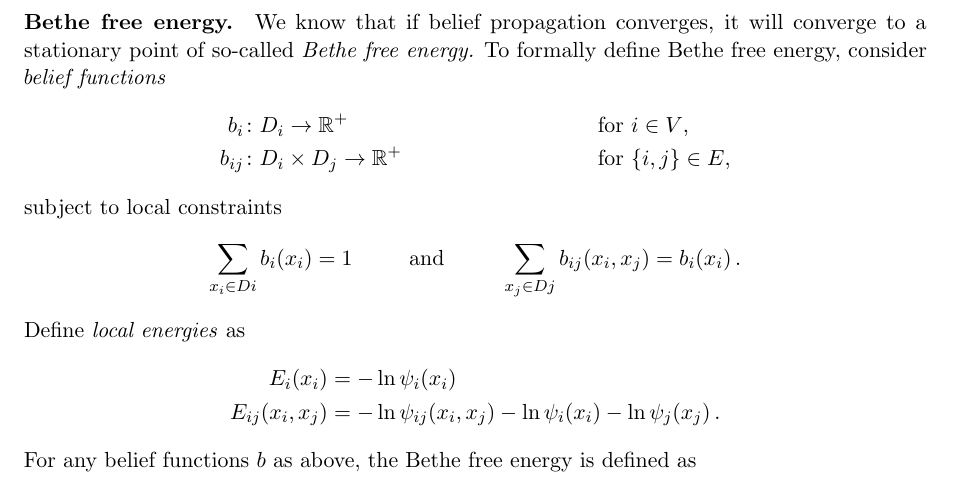
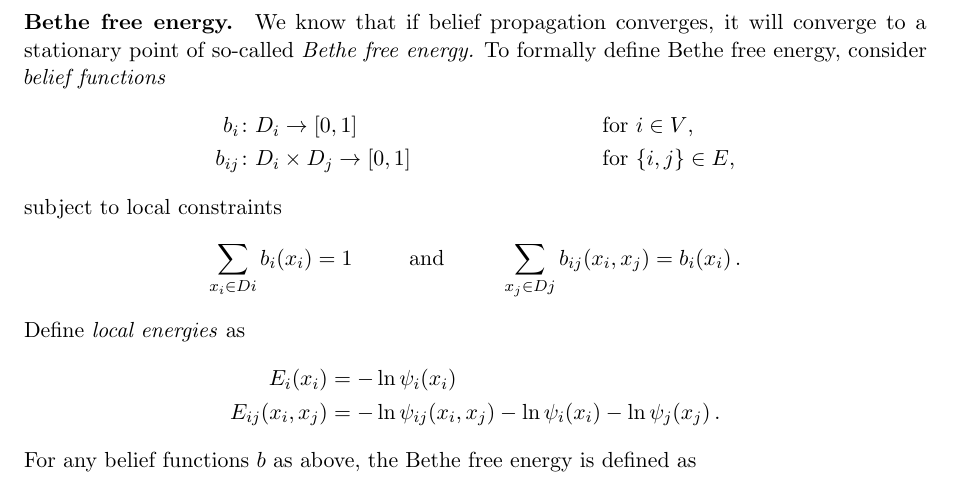
Before and after one commit to mcj-group/rbp, a LaTeX document (0-notes/bp-notes.tex): part of page 3 of 5, cut so that both start at the same text. Compiled offline with pdfLaTeX.

Commit message:
fix ranges for belief

```diff
--- a/0-notes/bp-notes.tex
+++ b/0-notes/bp-notes.tex
@@ -144,8 +144,8 @@ One possible way to generate models like this is to choose the parameters $\alph
 
 \paragraph{Bethe free energy.} We know that if belief propagation converges, it will converge to a stationary point of so-called \emph{Bethe free energy.} To formally define Bethe free energy, consider \emph{belief functions}
 \begin{align*}
-    b_{i} & \colon \range_i \to \Reals^+ && \text{for $i \in V$,}\\
-    b_{ij} & \colon \range_i \times \range_j \to \Reals^+ && \text{for $\{i, j\} \in E$,}
+    b_{i} & \colon \range_i \to [0,1] && \text{for $i \in V$,}\\
+    b_{ij} & \colon \range_i \times \range_j \to [0,1] && \text{for $\{i, j\} \in E$,}
 \end{align*}
 subject to local constraints
 \[ \sum_{x_i \in \range{i}} b_i(x_i) = 1 \hspace{10mm}\text{and}\hspace{10mm} \sum_{x_j \in \range{j}} b_{ij}(x_i, x_j) = b_i(x_i)\,.\]
```
